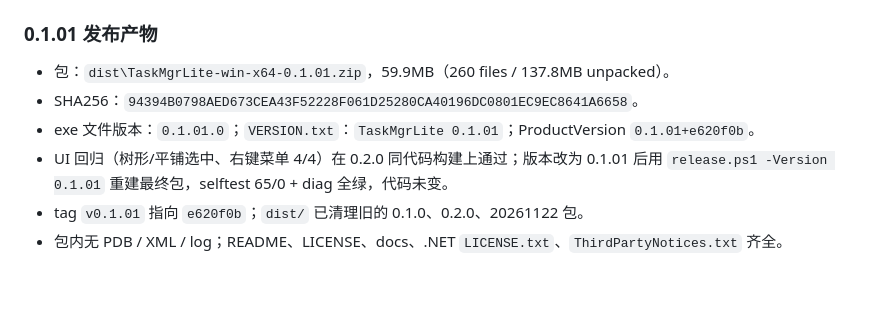
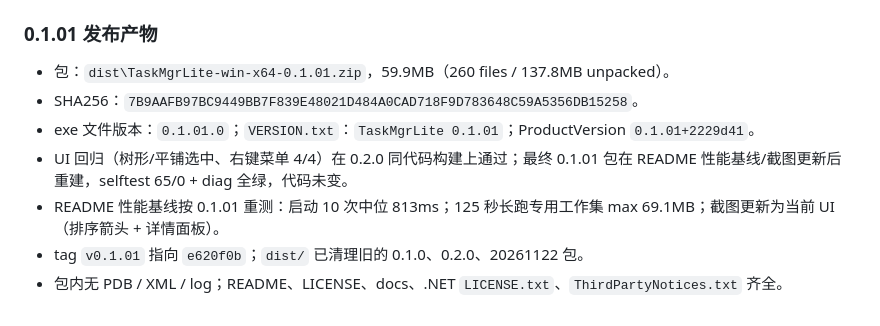
Before and after one commit to jf200s/TaskMgrLite, a Markdown page: design-round5.md, the part around the change. GitHub-like rendering; blank space fills up the shorter version.

```diff
--- a/design-round5.md
+++ b/design-round5.md
@@ -396,8 +396,9 @@ Equal(2, loaded.Value.Collapsed.Length, "collapsed");
 ### 0.1.01 发布产物
 
 - 包：`dist\TaskMgrLite-win-x64-0.1.01.zip`，59.9MB（260 files / 137.8MB unpacked）。
-- SHA256：`94394B0798AED673CEA43F52228F061D25280CA40196DC0801EC9EC8641A6658`。
-- exe 文件版本：`0.1.01.0`；`VERSION.txt`：`TaskMgrLite 0.1.01`；ProductVersion `0.1.01+e620f0b`。
-- UI 回归（树形/平铺选中、右键菜单 4/4）在 0.2.0 同代码构建上通过；版本改为 0.1.01 后用 `release.ps1 -Version 0.1.01` 重建最终包，selftest 65/0 + diag 全绿，代码未变。
+- SHA256：`7B9AAFB97BC9449BB7F839E48021D484A0CAD718F9D783648C59A5356DB15258`。
+- exe 文件版本：`0.1.01.0`；`VERSION.txt`：`TaskMgrLite 0.1.01`；ProductVersion `0.1.01+2229d41`。
+- UI 回归（树形/平铺选中、右键菜单 4/4）在 0.2.0 同代码构建上通过；最终 0.1.01 包在 README 性能基线/截图更新后重建，selftest 65/0 + diag 全绿，代码未变。
+- README 性能基线按 0.1.01 重测：启动 10 次中位 813ms；125 秒长跑专用工作集 max 69.1MB；截图更新为当前 UI（排序箭头 + 详情面板）。
 - tag `v0.1.01` 指向 `e620f0b`；`dist/` 已清理旧的 0.1.0、0.2.0、20261122 包。
 - 包内无 PDB / XML / log；README、LICENSE、docs、.NET `LICENSE.txt`、`ThirdPartyNotices.txt` 齐全。
```
Also changed, not shown: CHANGELOG.md (+2 -1 lines), README.md (+17 -15 lines), docs/screenshot.png.
